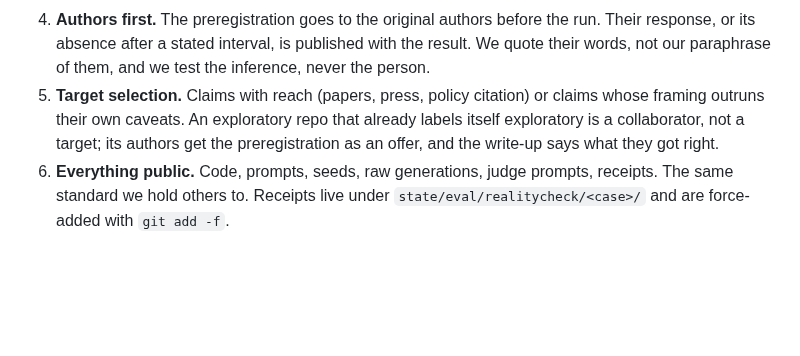
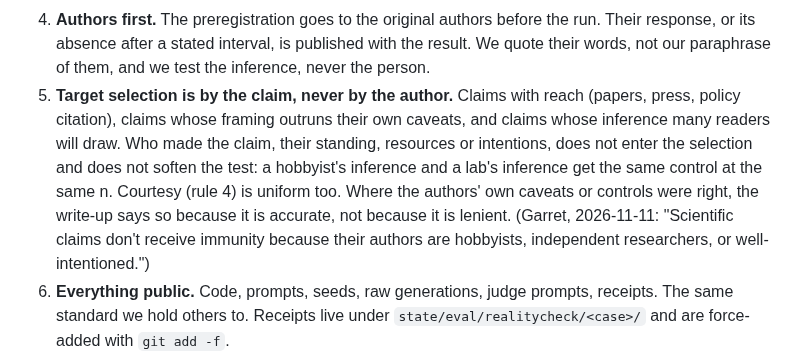
Before and after one commit to MirrorEthic/cat-4b-max-ultra, a Markdown page: eval/realitycheck/README.md, the part around the change. GitHub-like rendering; blank space fills up the shorter version.

Commit message:
Reality check: select targets by the claim, never by the author
Rule 5 had let an exploratory repo off lighter ("a collaborator, not a
target"). Garret: "Scientific claims don't receive immunity because their
authors are hobbyists, independent researchers, or well-intentioned."
Rule 5 now says selection is by reach, by framing that outruns caveats,
or by the inference readers will draw; who made the claim does not enter
and does not soften the test, and courtesy is uniform. body/CASE.md §6
drops the "collaborator case" framing. PREREG.md is unchanged, so the
registration stamp at 733d17e stands.

Co-Authored-By: Claude Fable 5.1 <noreply@anthropic.com>
Claude-Session: https://claude.ai/code/session_01CCKwQSFjAm5SBMUJzmcwPq

```diff
--- a/eval/realitycheck/README.md
+++ b/eval/realitycheck/README.md
@@ -42,9 +42,13 @@ Those two are the standard. Every case here is held to it.
 4. **Authors first.** The preregistration goes to the original authors before the run. Their response, or its
    absence after a stated interval, is published with the result. We quote their words, not our paraphrase of
    them, and we test the inference, never the person.
-5. **Target selection.** Claims with reach (papers, press, policy citation) or claims whose framing outruns
-   their own caveats. An exploratory repo that already labels itself exploratory is a collaborator, not a
-   target; its authors get the preregistration as an offer, and the write-up says what they got right.
+5. **Target selection is by the claim, never by the author.** Claims with reach (papers, press, policy
+   citation), claims whose framing outruns their own caveats, and claims whose inference many readers will
+   draw. Who made the claim, their standing, resources or intentions, does not enter the selection and does
+   not soften the test: a hobbyist's inference and a lab's inference get the same control at the same n.
+   Courtesy (rule 4) is uniform too. Where the authors' own caveats or controls were right, the write-up says
+   so because it is accurate, not because it is lenient. (Garret, 2026-11-11: "Scientific claims don't
+   receive immunity because their authors are hobbyists, independent researchers, or well-intentioned.")
 6. **Everything public.** Code, prompts, seeds, raw generations, judge prompts, receipts. The same standard we
    hold others to. Receipts live under `state/eval/realitycheck/<case>/` and are force-added with `git add -f`.
 7. **Our own claims are in scope.** CAT-4B's retention interval, the Pain Axis re-analysis, the next-turn
```
Also changed, not shown: 1 other file.
